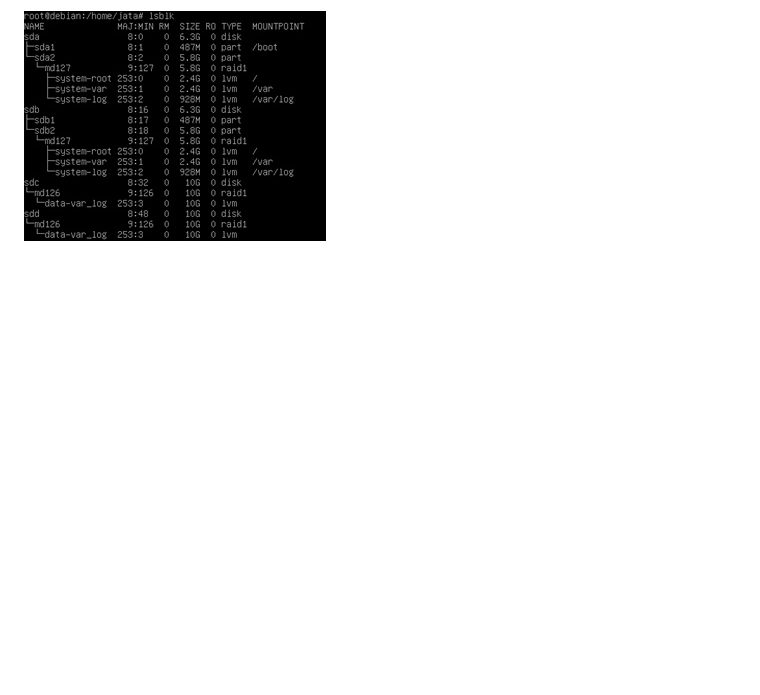
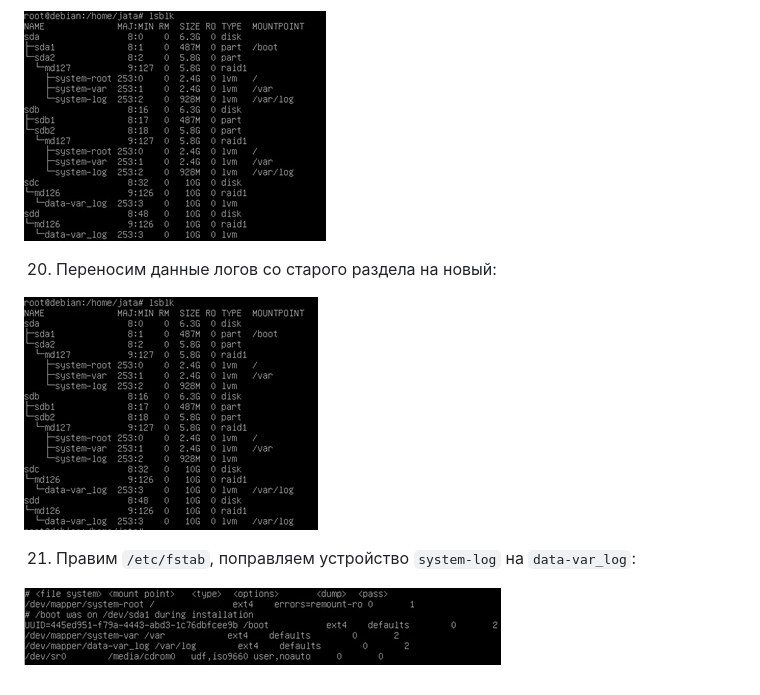
Before and after one commit to Kc0va/suzenOS, a Markdown page: laba 2/README.md, the part around the change. GitHub-like rendering; pictures changed too: laba 2/images/etc.png (added), laba 2/images/log.png (added); blank space fills up the shorter version.

Commit message:
Aded laba report

```diff
--- a/laba 2/README.md
+++ b/laba 2/README.md
@@ -101,3 +101,11 @@ LV var,log,root находятся на диске sda:
 19) Перемещаем `/var/log` на новые диски, для этого создаем новый RAID-массив, создаём логический том:
 
 ![var2](https://github.com/Kc0va/suzenOS/blob/master/laba%202/images/var2.png?raw=true)
+
+20) Переносим данные логов со старого раздела на новый:
+
+![log](https://github.com/Kc0va/suzenOS/blob/master/laba%202/images/log.png?raw=true)
+
+21) Правим `/etc/fstab`, поправляем устройство `system-log` на `data-var_log`:
+
+![etc](https://github.com/Kc0va/suzenOS/blob/master/laba%202/images/etc.png?raw=true)
```
